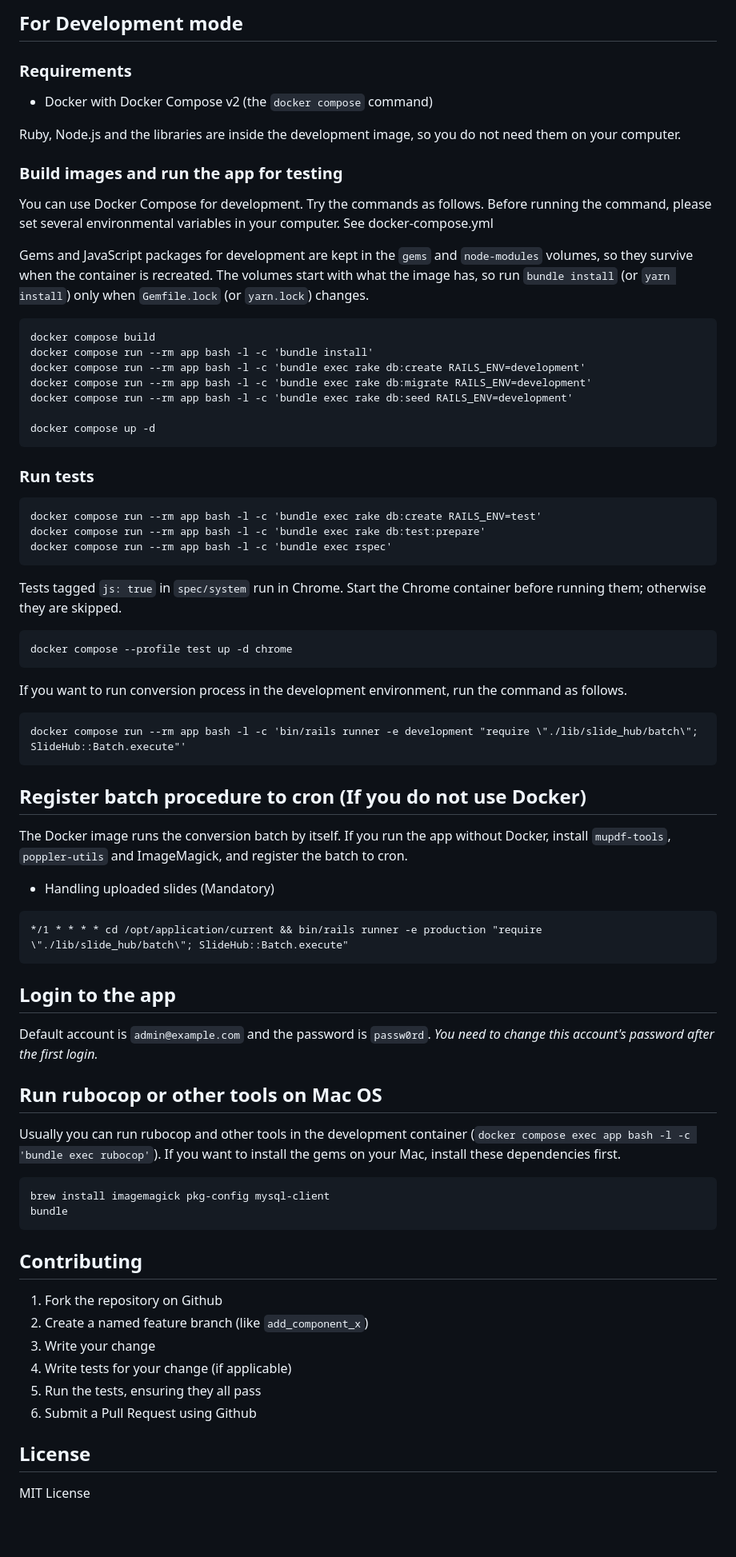
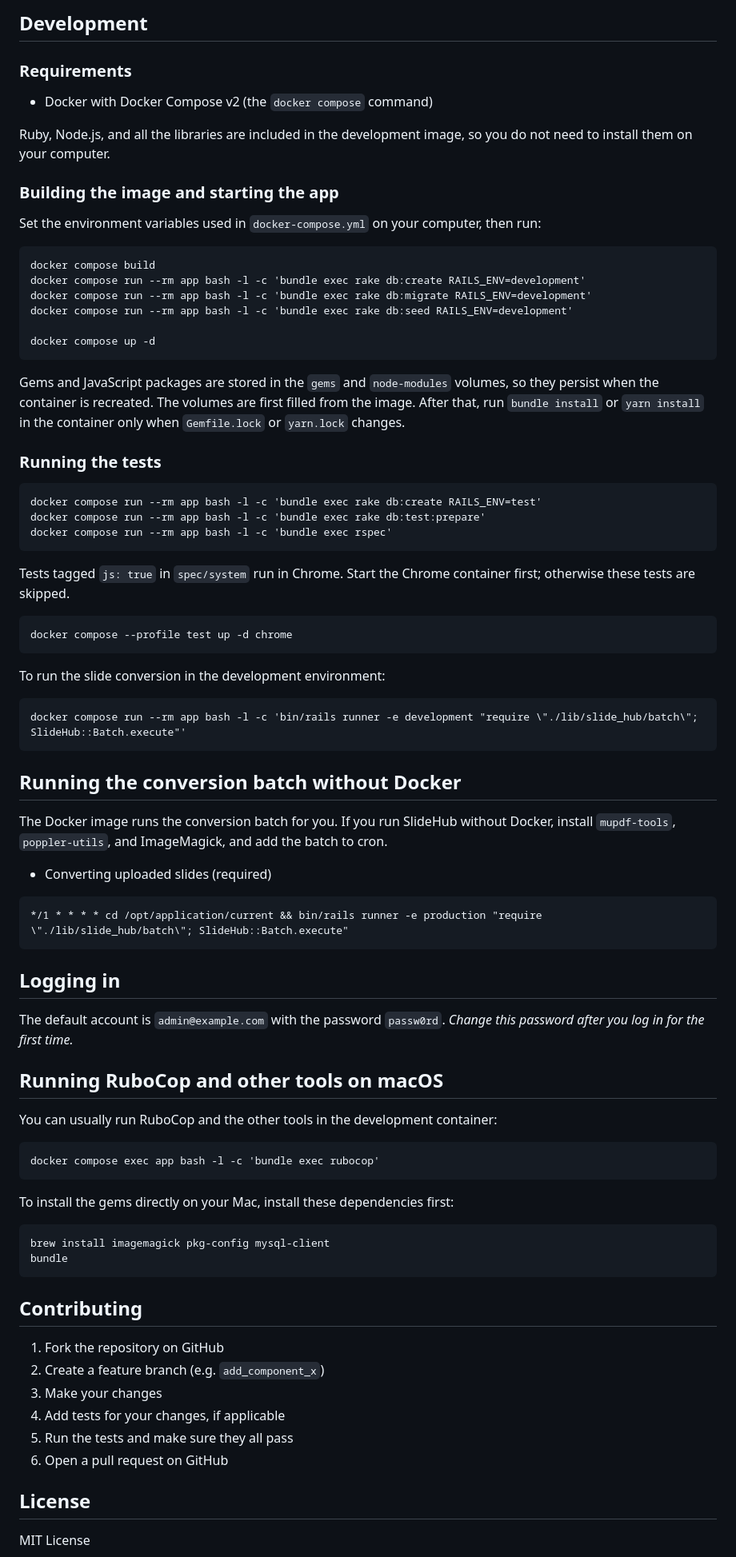
Before and after one commit to ryuzee/SlideHub, a Markdown page: README.md, the part around one of its changes. Shown at 80% size. Drawn GitHub-style; blank space fills up the shorter version.

````diff
--- a/README.md
+++ b/README.md
@@ -230,25 +228,19 @@ SLIDEHUB_DB_PORT_TEST=[DB PORT for Test]
 ```
 
-## For Development mode
+## Development
 
 ### Requirements
 
 - Docker with Docker Compose v2 (the `docker compose` command)
 
-Ruby, Node.js and the libraries are inside the development image, so you do not need them on your computer.
+Ruby, Node.js, and all the libraries are included in the development image, so you do not need to install them on your computer.
 
+### Building the image and starting the app
 
-### Build images and run the app for testing
-
-You can use Docker Compose for development. Try the commands as follows.
-Before running the command, please set several environmental variables in your computer.
-See docker-compose.yml
-
-Gems and JavaScript packages for development are kept in the `gems` and `node-modules` volumes, so they survive when the container is recreated. The volumes start with what the image has, so run `bundle install` (or `yarn install`) only when `Gemfile.lock` (or `yarn.lock`) changes.
+Set the environment variables used in `docker-compose.yml` on your computer, then run:
 
 ```
 docker compose build
-docker compose run --rm app bash -l -c 'bundle install'
 docker compose run --rm app bash -l -c 'bundle exec rake db:create RAILS_ENV=development'
 docker compose run --rm app bash -l -c 'bundle exec rake db:migrate RAILS_ENV=development'
 docker compose run --rm app bash -l -c 'bundle exec rake db:seed RAILS_ENV=development'
@@ -256,7 +248,9 @@ docker compose run --rm app bash -l -c 'bundle exec rake db:seed RAILS_ENV=devel
 docker compose up -d
 ```
 
-### Run tests
+Gems and JavaScript packages are stored in the `gems` and `node-modules` volumes, so they persist when the container is recreated. The volumes are first filled from the image. After that, run `bundle install` or `yarn install` in the container only when `Gemfile.lock` or `yarn.lock` changes.
+
+### Running the tests
 
 ```
 docker compose run --rm app bash -l -c 'bundle exec rake db:create RAILS_ENV=test'
@@ -264,37 +258,42 @@ docker compose run --rm app bash -l -c 'bundle exec rake db:test:prepare'
 docker compose run --rm app bash -l -c 'bundle exec rspec'
 ```
 
-Tests tagged `js: true` in `spec/system` run in Chrome. Start the Chrome container before running them; otherwise they are skipped.
+Tests tagged `js: true` in `spec/system` run in Chrome. Start the Chrome container first; otherwise these tests are skipped.
 
 ```
 docker compose --profile test up -d chrome
 ```
 
-If you want to run conversion process in the development environment, run the command as follows.
+To run the slide conversion in the development environment:
 
 ```
 docker compose run --rm app bash -l -c 'bin/rails runner -e development "require \"./lib/slide_hub/batch\"; SlideHub::Batch.execute"'
 ```
 
-## Register batch procedure to cron (If you do not use Docker)
+## Running the conversion batch without Docker
 
-The Docker image runs the conversion batch by itself. If you run the app without Docker, install `mupdf-tools`, `poppler-utils` and ImageMagick, and register the batch to cron.
+The Docker image runs the conversion batch for you. If you run SlideHub without Docker, install `mupdf-tools`, `poppler-utils`, and ImageMagick, and add the batch to cron.
 
-* Handling uploaded slides (Mandatory)
+* Converting uploaded slides (required)
 
 ```
 */1 * * * * cd /opt/application/current && bin/rails runner -e production "require \"./lib/slide_hub/batch\"; SlideHub::Batch.execute"
 ```
 
-## Login to the app
+## Logging in
 
-Default account is `admin@example.com` and the password is `passw0rd`.
-*You need to change this account's password after the first login.*
+The default account is `admin@example.com` with the password `passw0rd`.
+*Change this password after you log in for the first time.*
 
-## Run rubocop or other tools on Mac OS
+## Running RuboCop and other tools on macOS
 
-Usually you can run rubocop and other tools in the development container (`docker compose exec app bash -l -c 'bundle exec rubocop'`).
-If you want to install the gems on your Mac, install these dependencies first.
+You can usually run RuboCop and the other tools in the development container:
+
+```
+docker compose exec app bash -l -c 'bundle exec rubocop'
+```
+
+To install the gems directly on your Mac, install these dependencies first:
 
 ```
 brew install imagemagick pkg-config mysql-client
@@ -303,12 +302,12 @@ bundle
 
 ## Contributing
 
-1. Fork the repository on Github
-2. Create a named feature branch (like `add_component_x`)
-3. Write your change
-4. Write tests for your change (if applicable)
-5. Run the tests, ensuring they all pass
-6. Submit a Pull Request using Github
+1. Fork the repository on GitHub
+2. Create a feature branch (e.g. `add_component_x`)
+3. Make your changes
+4. Add tests for your changes, if applicable
+5. Run the tests and make sure they all pass
+6. Open a pull request on GitHub
 
 ## License
 
````
Also changed, not shown: other parts of README.md (+94 -96 lines), docs/azure.md (+53 -48 lines).
